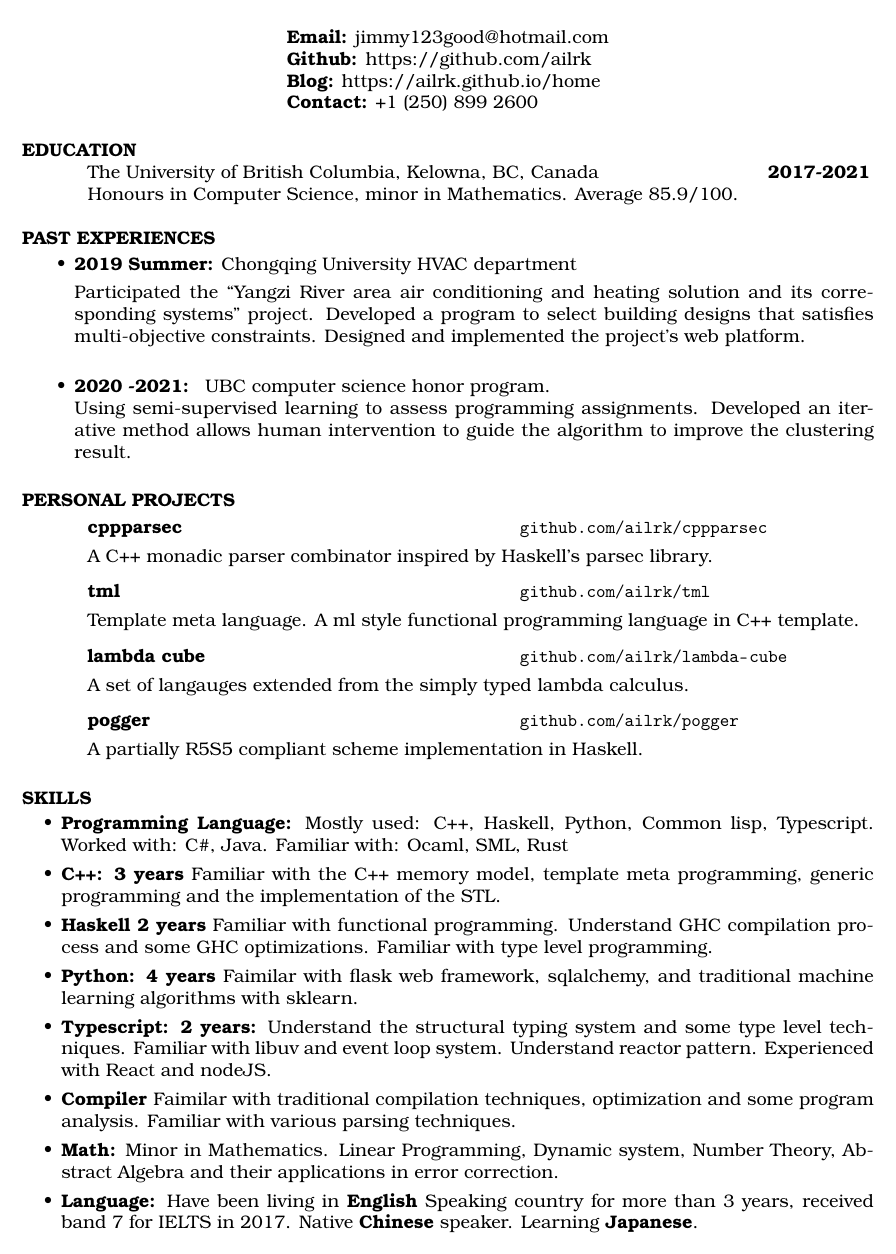
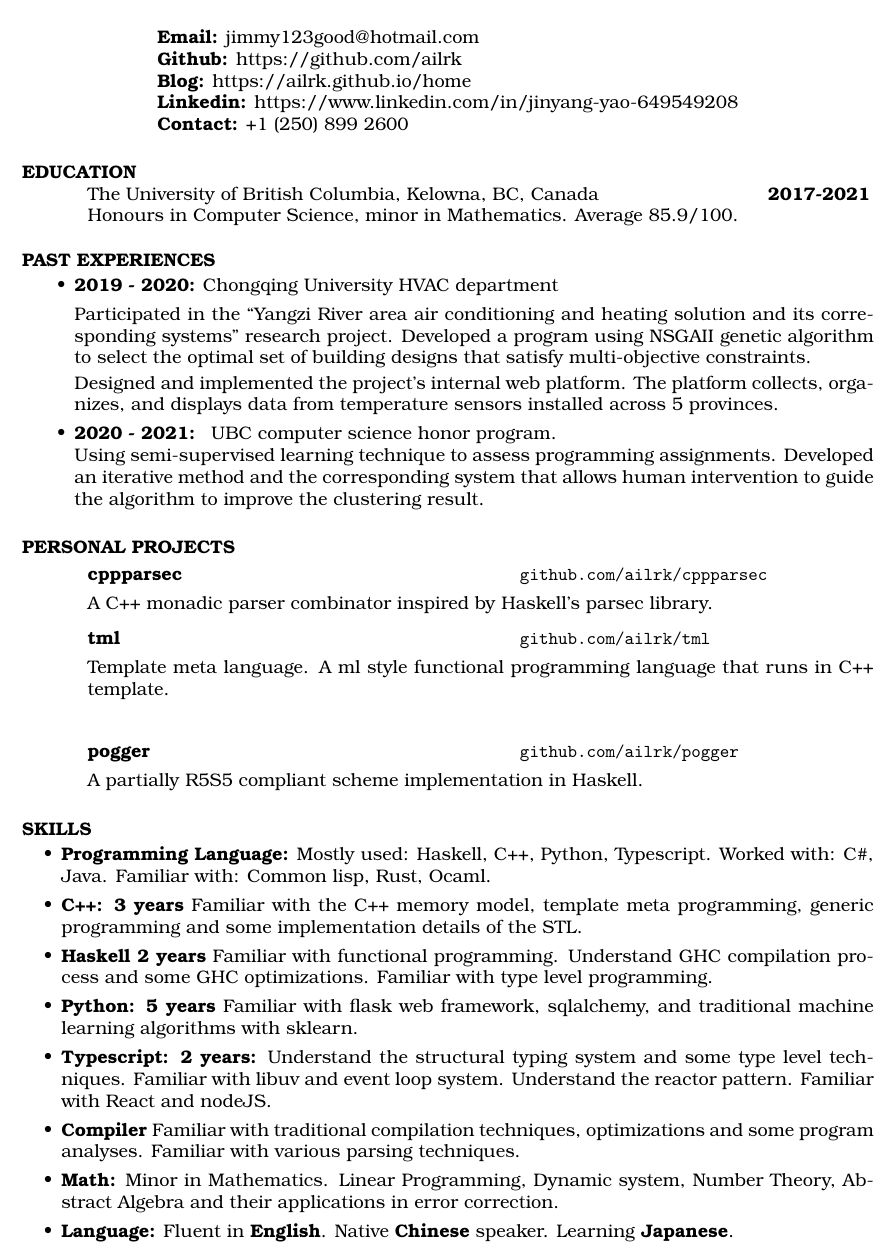
Before and after one commit to jummy233/resume, a LaTeX CV (resume.tex): part of the page, cut so that both start at the same text. Compiled offline with pdfLaTeX.

Commit message:
modified address and linkedin

```diff
--- a/resume.tex
+++ b/resume.tex
@@ -20,6 +20,7 @@
 \address{\textbf{Email:} jimmy123good@hotmail.com \\
         \textbf{Github: }https://github.com/ailrk \\
          \textbf{Blog:}    https://ailrk.github.io/home \\
+         \textbf{Linkedin:} https://www.linkedin.com/in/jinyang-yao-649549208 \\
          \textbf{Contact:}  +1 (250) 899 2600}
 \begin{resume}
 
@@ -30,12 +31,14 @@ The University of British Columbia, Kelowna, BC, Canada  \hspace{1.2in} \textbf{
 \vspace{-0.2in}
 \section{PAST EXPERIENCES}
 \begin{itemize}[leftmargin=-.1in]
-    \item \textbf{2019 Summer:} Chongqing University HVAC department
-        \vspace{0.05in}\\ Participated the ``Yangzi River area air conditioning and heating solution and its corresponding systems'' project. Developed a program to select building designs that satisfies multi-objective constraints.
-     Designed and implemented the project's web platform. \\
-    \item \textbf{2020 -2021: } UBC computer science honor program. \\
-        Using semi-supervised learning to assess programming assignments. Developed an iterative method allows human intervention to guide the algorithm to improve the clustering result. \\
+    \item \textbf{2019 - 2020:} Chongqing University HVAC department
+      \vspace{0.05in}\\ Participated in the ``Yangzi River area air conditioning and heating solution and its corresponding systems'' research project. Developed a program using NSGAII genetic algorithm to select the optimal set of building designs that satisfy multi-objective constraints.
 
+      Designed and implemented the project's internal web platform. The platform collects, organizes, and displays data from temperature sensors installed across 5 provinces.
+
+     \\
+    \item \textbf{2020 - 2021: } UBC computer science honor program. \\
+        Using semi-supervised learning technique to assess programming assignments. Developed an iterative method and the corresponding system that allows human intervention to guide the algorithm to improve the clustering result. \\
 
 \end{itemize}
 
@@ -56,17 +59,8 @@ The University of British Columbia, Kelowna, BC, Canada  \hspace{1.2in} \textbf{
         {\bf tml} \>               \>\url{github.com/ailrk/tml}\\
 
     \end{tabbing}\vspace{-30pt}
-    Template meta language. A ml style functional programming language in C++ template.
+    Template meta language. A ml style functional programming language that runs in C++ template.
 
-    \vspace{-0.2in}
-    \begin{tabbing}
-        \hspace{2.4in}\= \hspace{0.9in}\= \kill
-        {\bf lambda cube} \>               \>\url{github.com/ailrk/lambda-cube}\\
-
-    \end{tabbing}\vspace{-30pt}
-    A set of langauges extended from the simply typed lambda calculus.
-
-    \vspace{-0.2in}
     \begin{tabbing}
         \hspace{2.4in}\= \hspace{0.9in}\= \kill
         {\bf pogger } \>               \>\url{github.com/ailrk/pogger}\\
@@ -78,26 +72,38 @@ The University of British Columbia, Kelowna, BC, Canada  \hspace{1.2in} \textbf{
 \section{SKILLS}
     \begin{itemize}[leftmargin=-.2in]
         \setlength\itemsep{-1em}
-        \item \textbf{Programming Language:} Mostly used: C++, Haskell, Python, Common lisp, Typescript. Worked with: C\#, Java. Familiar with: Ocaml, SML, Rust \\
+          \item \textbf{Programming Language:} Mostly used: Haskell, C++,  Python, Typescript. Worked with: C\#, Java. Familiar with: Common lisp, Rust, Ocaml.
+          \\
+
         \item \textbf{C++: 3 years}
           Familiar with the C++ memory model, template meta programming,
-          generic programming and the implementation of the STL.  \\
+          generic programming and some implementation details of the STL.
+          \\
+
         \item \textbf{Haskell 2 years}
           Familiar with functional programming.
           Understand GHC compilation process and some GHC optimizations.
-          Familiar with type level programming.\\
-        \item \textbf{Python: 4 years}
-          Faimilar with flask web framework, sqlalchemy, and
-          traditional machine learning algorithms with sklearn. \\
+          Familiar with type level programming.
+          \\
+
+        \item \textbf{Python: 5 years}
+          Familiar with flask web framework, sqlalchemy, and
+          traditional machine learning algorithms with sklearn.
+          \\
+
         \item \textbf{Typescript: 2 years:}
           Understand the structural typing system and some type level techniques.
-          Familiar with libuv and event loop system. Understand reactor pattern.
-          Experienced with React and nodeJS. \\
-        \item \textbf{Compiler} Faimilar with traditional compilation techniques, optimization and some program analysis. Familiar with various parsing techniques. \\
+          Familiar with libuv and event loop system. Understand the reactor pattern.
+          Familiar with React and nodeJS.
+          \\
+
+        \item \textbf{Compiler} Familiar with traditional compilation techniques, optimizations and some program analyses. Familiar with various parsing techniques.
+          \\
+
         \item \textbf{Math:}
           Minor in Mathematics.
           Linear Programming, Dynamic system, Number Theory, Abstract Algebra and their applications in error correction.  \\
-        \item \textbf{Language:} Have been living in \textbf{English} Speaking country for more than 3 years, received band 7 for IELTS in 2017. Native \textbf{Chinese} speaker. Learning \textbf{Japanese}.
+        \item \textbf{Language:} Fluent in \textbf{English}. Native \textbf{Chinese} speaker. Learning \textbf{Japanese}.
     \end{itemize}
 
 \end{resume}
```
Also changed, not shown: resume.pdf.
